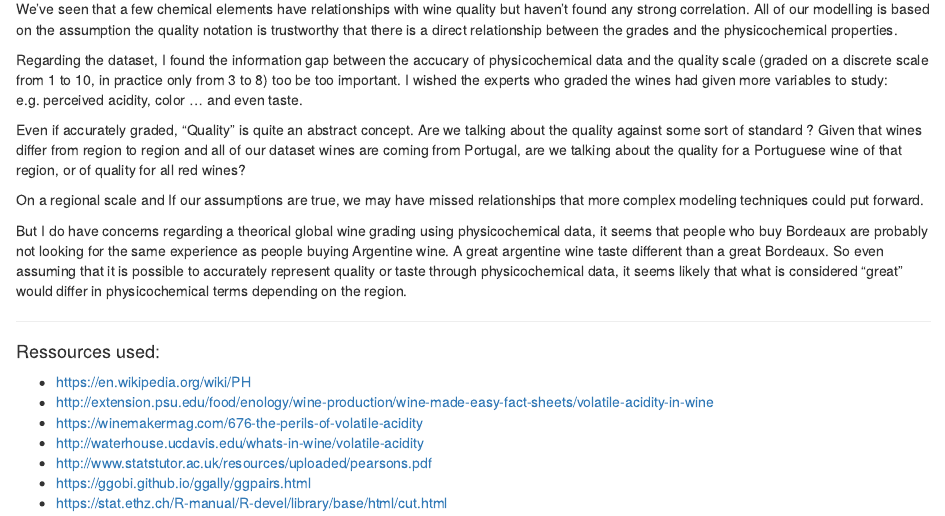
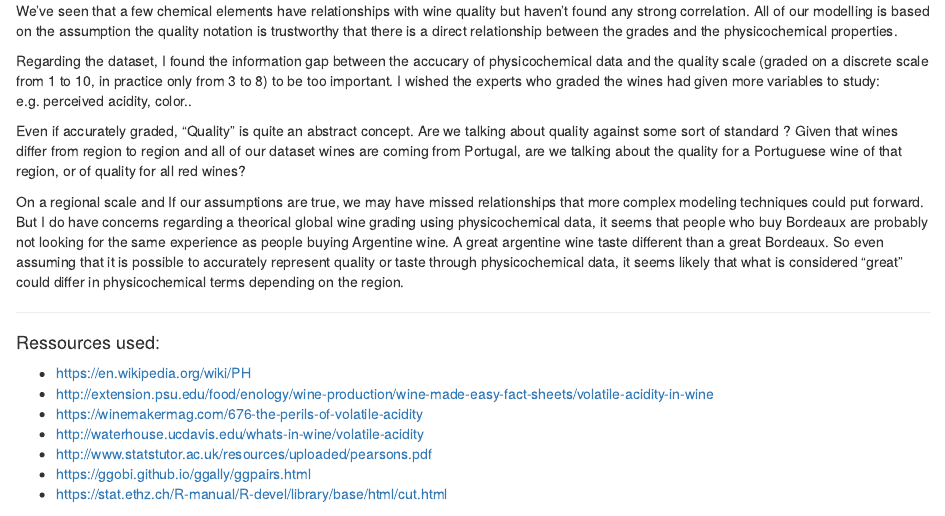
Before and after one commit to soukiassianb/EDA-With-R, an R Markdown document (EDA.rmd): the page in a window 1100 px wide, from 2980 px down before the commit and from 2820 px down after it, so that both start at the same text. Rendered offline with R 4.5, knitr and Pandoc, with nearby package versions; code that draws random numbers runs with fixed seeds of ours; some code elsewhere in the file could not run offline.

Commit message:
Fix typos

```diff
--- a/EDA.rmd
+++ b/EDA.rmd
@@ -318,14 +318,12 @@ black: Low Quality
 
 We've seen that a few chemical elements have relationships with wine quality but haven't found any strong correlation. All of our modelling is based on the assumption the quality notation is trustworthy that there is a direct relationship between the grades and the physicochemical properties.
 
-Regarding the dataset, I found the information gap between the accucary of physicochemical data and the quality scale (graded on a discrete scale from 1 to 10, in practice only from 3 to 8) too be too important. I wished the experts who graded the wines had given more variables to study:
-e.g. perceived acidity, color ... and even taste.
+Regarding the dataset, I found the information gap between the accucary of physicochemical data and the quality scale (graded on a discrete scale from 1 to 10, in practice only from 3 to 8) to be too important. I wished the experts who graded the wines had given more variables to study:
+e.g. perceived acidity, color..
 
-Even if accurately graded, "Quality" is quite an abstract concept. Are we talking about the quality against some sort of standard ? Given that wines differ from region to region and all of our dataset wines are coming from Portugal, are we talking about the quality for a Portuguese wine of that region, or of quality for all red wines?
+Even if accurately graded, "Quality" is quite an abstract concept. Are we talking about quality against some sort of standard ? Given that wines differ from region to region and all of our dataset wines are coming from Portugal, are we talking about the quality for a Portuguese wine of that region, or of quality for all red wines?
 
-On a regional scale and If our assumptions are true, we may have missed relationships that more complex modeling techniques could put forward.
-
-But I do have concerns regarding a theorical global wine grading using physicochemical data, it seems that people who buy Bordeaux are probably not looking for the same experience as people buying Argentine wine. A great argentine wine taste different than a great Bordeaux. So even assuming that it is possible to accurately represent quality or taste through physicochemical data, it seems likely that what is considered "great" would differ in physicochemical terms depending on the region.
+On a regional scale and If our assumptions are true, we may have missed relationships that more complex modeling techniques could put forward. But I do have concerns regarding a theorical global wine grading using physicochemical data, it seems that people who buy Bordeaux are probably not looking for the same experience as people buying Argentine wine. A great argentine wine taste different than a great Bordeaux. So even assuming that it is possible to accurately represent quality or taste through physicochemical data, it seems likely that what is considered "great" could differ in physicochemical terms depending on the region.
 
 ------------------------------------------------
 
```
Also changed, not shown: 1 other file.
